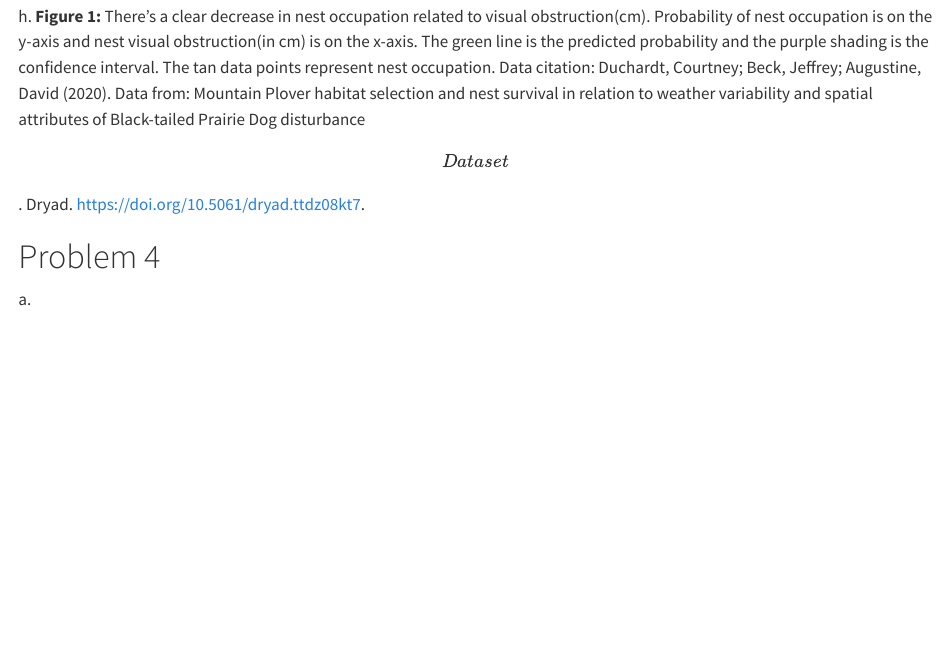
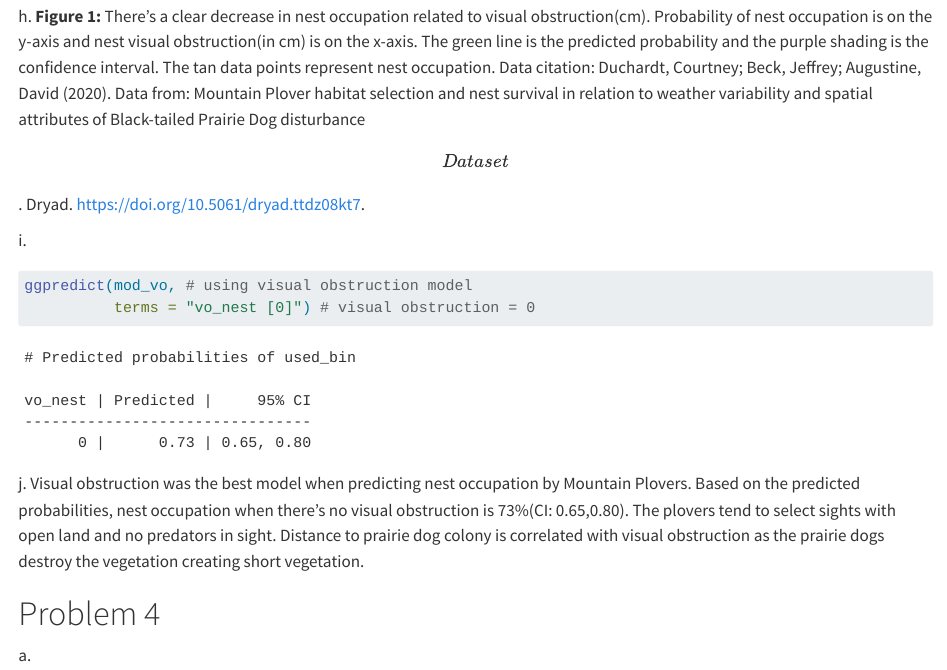
Before and after one commit to autrinp/Winter-2026_Final, a Quarto document (Code/Quarto doc.qmd): the page in a window 1100 px wide, from 5310 px down. Rendered offline with R 4.5, knitr and Pandoc in place of Quarto, with nearby package versions; some code elsewhere in the file could not run offline; long lines of code are wrapped; column names are cleaned by a stand-in for the janitor package.

Commit message:
Modeling predition probabilities and explaining data

````diff
--- a/Code/Quarto doc.qmd
+++ b/Code/Quarto doc.qmd
@@ -223,6 +223,15 @@ theme(panel.grid = element_blank())  # removing gridlines
 
 h\. **Figure 1:** There's a clear decrease in nest occupation related to visual obstruction(cm). Probability of nest occupation is on the y-axis and nest visual obstruction(in cm) is on the x-axis. The green line is the predicted probability and the purple shading is the confidence interval. The tan data points represent nest occupation. Data citation: Duchardt, Courtney; Beck, Jeffrey; Augustine, David (2020). Data from: Mountain Plover habitat selection and nest survival in relation to weather variability and spatial attributes of Black-tailed Prairie Dog disturbance \[Dataset\]. Dryad. https://doi.org/10.5061/dryad.ttdz08kt7.
 
+i\.
+
+```{r}
+ggpredict(mod_vo, # using visual obstruction model
+          terms = "vo_nest [0]") # visual obstruction = 0
+```
+
+j\. Visual obstruction was the best model when predicting nest occupation by Mountain Plovers. Based on the predicted probabilities, nest occupation when there's no visual obstruction is 73%(CI: 0.65,0.80). The plovers tend to select sights with open land and no predators in sight. Distance to prairie dog colony is correlated with visual obstruction as the prairie dogs destroy the vegetation creating short vegetation.
+
 # Problem 4
 
 a\.
````
